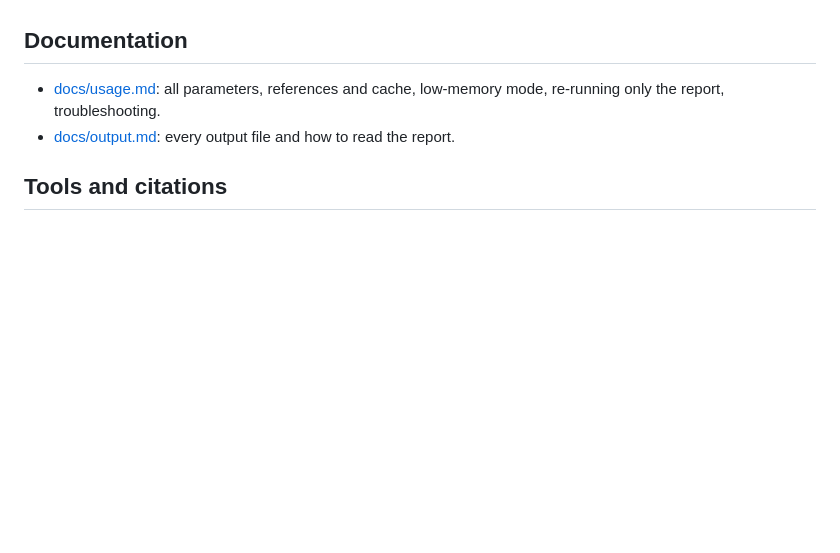
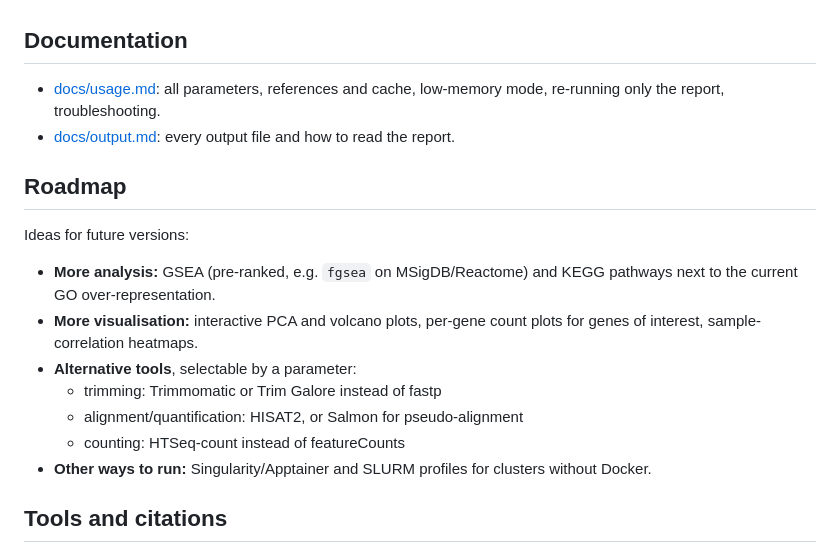
Before and after one commit to DimAnge/bulk-rnaseq-lite-nf, a Markdown page: README.md, the part around the change. Rendered like a GitHub page; blank space fills up the shorter version.

Commit message:
docs: add roadmap (GSEA, visualisation, alternative tools)
Co-Authored-By: Claude Opus 5.5 <noreply@anthropic.com>

```diff
--- a/README.md
+++ b/README.md
@@ -60,6 +60,18 @@ The first condition listed is the reference.
 - [docs/usage.md](docs/usage.md): all parameters, references and cache, low-memory mode, re-running only the report, troubleshooting.
 - [docs/output.md](docs/output.md): every output file and how to read the report.
 
+## Roadmap
+
+Ideas for future versions:
+
+- **More analysis:** GSEA (pre-ranked, e.g. `fgsea` on MSigDB/Reactome) and KEGG pathways next to the current GO over-representation.
+- **More visualisation:** interactive PCA and volcano plots, per-gene count plots for genes of interest, sample-correlation heatmaps.
+- **Alternative tools**, selectable by a parameter:
+  - trimming: Trimmomatic or Trim Galore instead of fastp
+  - alignment/quantification: HISAT2, or Salmon for pseudo-alignment
+  - counting: HTSeq-count instead of featureCounts
+- **Other ways to run:** Singularity/Apptainer and SLURM profiles for clusters without Docker.
+
 ## Tools and citations
 
 FastQC · fastp (Chen et al. 2018, *Bioinformatics*) · STAR (Dobin et al. 2013, *Bioinformatics*) ·
```
